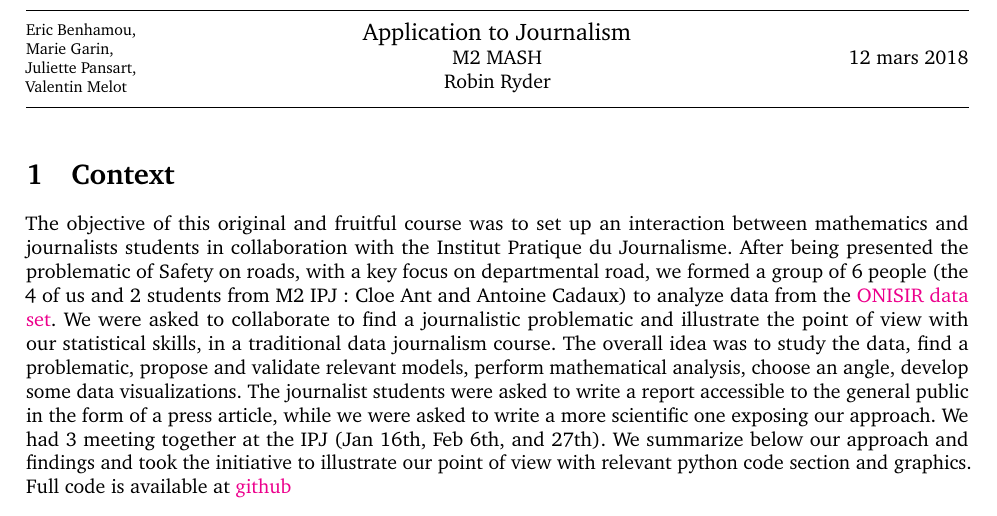
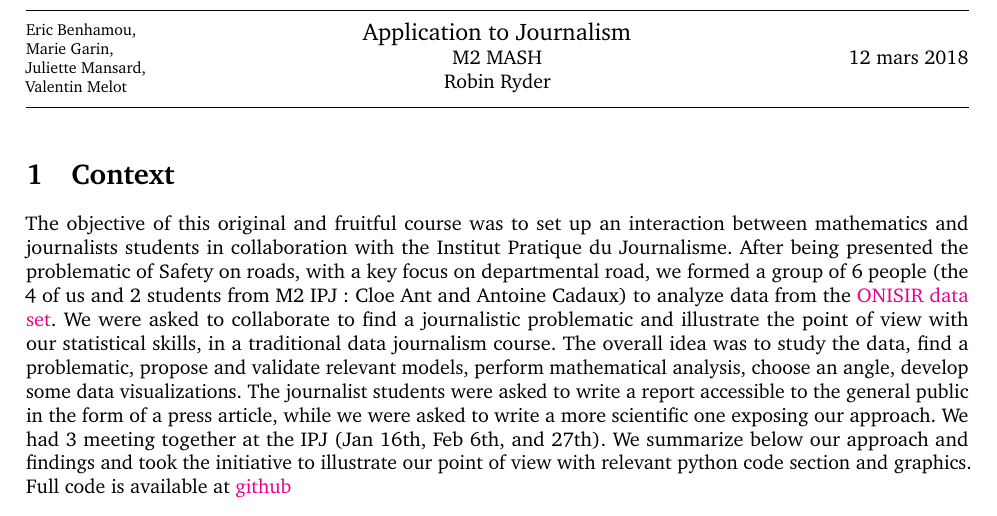
Before and after one commit to ericbenhamou/MASH_IPJ_2018, a LaTeX document (latex/report.tex): part of page 1 of 12, cut so that both start at the same text. Compiled offline with pdfLaTeX.

Commit message:
corrected names

```diff
--- a/latex/report.tex
+++ b/latex/report.tex
@@ -55,7 +55,7 @@
 \footnotesize
 Eric Benhamou, \hfill\\
 Marie Garin, \hfill\\
-Juliette Pansart, \hfill\\
+Juliette Mansard, \hfill\\
 Valentin Melot  \hfill\\
 \end{minipage}
 \begin{minipage}{0.4\textwidth}
```
